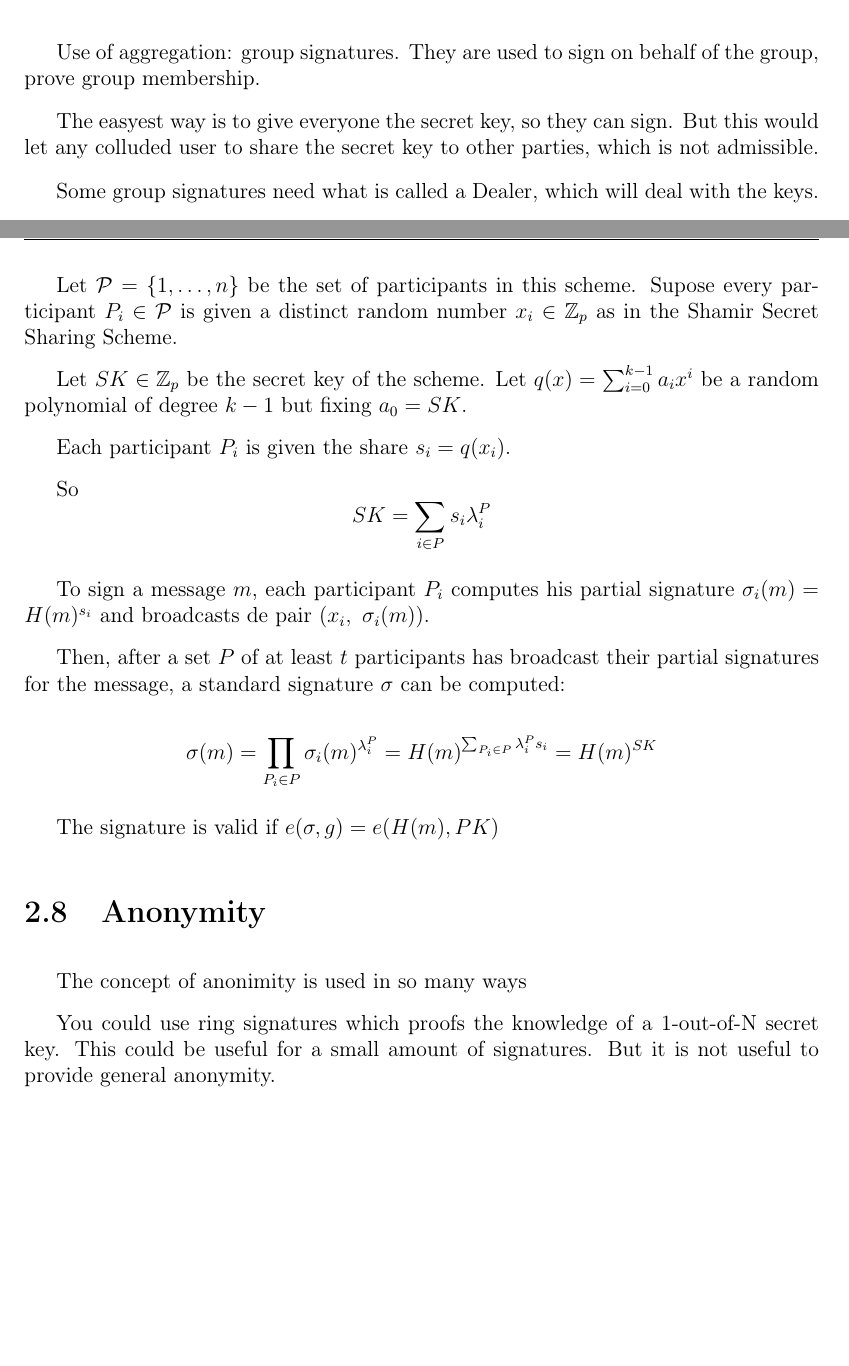
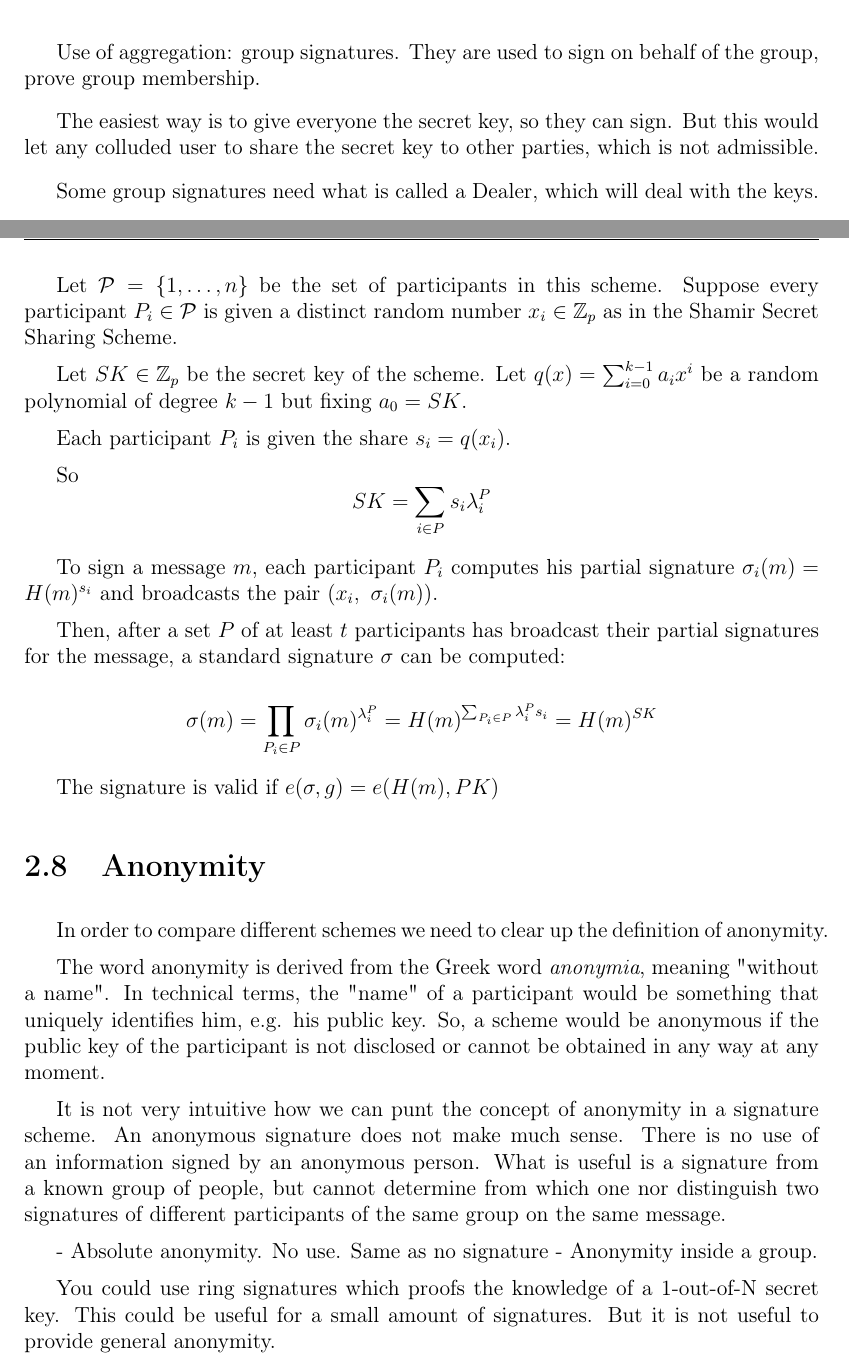
Before and after one commit to petarhlad/memoria-tfm, a LaTeX thesis (main.tex, which reads parts/preliminaries.tex): two parts of pages 18 and 19 of 29, joined at a grey line, cut so that both start at the same text, the shorter picture padded with empty space. Compiled offline with pdfLaTeX.

Commit message:
changes on anonymity

```diff
--- a/parts/preliminaries.tex
+++ b/parts/preliminaries.tex
@@ -94,7 +94,7 @@ Explain how different signature schemes allow aggregation of n signatures on n m
 \section{Group Signatures}
 Use of aggregation: group signatures. They are used to sign on behalf of the group, prove group membership.
 
-The easyest way is to give everyone the secret key, so they can sign. But this would let any colluded user to share the secret key to other parties, which is not admissible.
+The easiest way is to give everyone the secret key, so they can sign. But this would let any colluded user to share the secret key to other parties, which is not admissible.
 
 Some group signatures need what is called a Dealer, which will deal with the keys.
 
@@ -131,7 +131,7 @@ This signature scheme will be based on the BLS scheme.
 
 Let $G$ be a gap group of some prime order $p$. Let $g \in G$ be a generator of the group.
 
-Let $\mathcal{P}= \{ 1, \dots , n \}$ be the set of participants in this scheme. Supose every participant $P_i \in \mathcal{P}$ is given a distinct random number $x_i \in \ZZ_p$ as in the Shamir Secret Sharing Scheme.
+Let $\mathcal{P}= \{ 1, \dots , n \}$ be the set of participants in this scheme. Suppose every participant $P_i \in \mathcal{P}$ is given a distinct random number $x_i \in \ZZ_p$ as in the Shamir Secret Sharing Scheme.
 
 Let $SK \in \ZZ_p$ be the secret key of the scheme. Let $q(x) = \sum_{i=0}^{k-1} a_i x^i$ be a random polynomial of degree $k-1$ but fixing $a_0 = SK$.
 
@@ -139,7 +139,7 @@ Each participant $P_i$ is given the share $s_i = q(x_i)$.
 
 So $$SK = \sum_{i \in P} s_i \lambda_i^P$$
 
-To sign a message $m$, each participant $P_i$ computes his partial signature $\sigma_i (m) = H(m)^{s_i}$ and broadcasts de pair $(x_i, \ \sigma_i (m))$.
+To sign a message $m$, each participant $P_i$ computes his partial signature $\sigma_i (m) = H(m)^{s_i}$ and broadcasts the pair $(x_i, \ \sigma_i (m))$.
 
 Then, after a set $P$ of at least $t$ participants has broadcast their partial signatures for the message, a standard signature $\sigma$ can be computed:
 
@@ -148,7 +148,17 @@ $$ \sigma (m) = \prod_{P_i \in P} \sigma_i (m)^{\lambda_i^{P}}= H(m)^{\sum_{P_i
 The signature is valid if $e(\sigma, g) = e(H(m), PK)$
 
 \section{Anonymity}
-The concept of anonimity is used in so many ways
+
+In order to compare different schemes we need to clear up the definition of anonymity.
+
+The word anonymity is derived from the Greek word \textit{anonymia}, meaning "without a name". In technical terms, the "name" of a participant would be something that uniquely identifies him, e.g. his public key. So, a scheme would be anonymous if the public key of the participant is not disclosed or cannot be obtained in any way at any moment.
+
+It is not very intuitive how we can punt the concept of anonymity in a signature scheme. An anonymous signature does not make much sense. There is no use of an information signed by an anonymous person. What is useful is a signature from a known group of people, but cannot determine from which one nor distinguish two signatures of different participants of the same group on the same message.
+
+- Absolute anonymity. No use. Same as no signature
+- Anonymity inside a group.
+
+
 
 You could use ring signatures which proofs the knowledge of a 1-out-of-N secret key. This could be useful for a small amount of signatures. But it is not useful to provide general anonymity.
 
```
Also changed, not shown: parts/preliminaries.tex (2 more changed lines).
